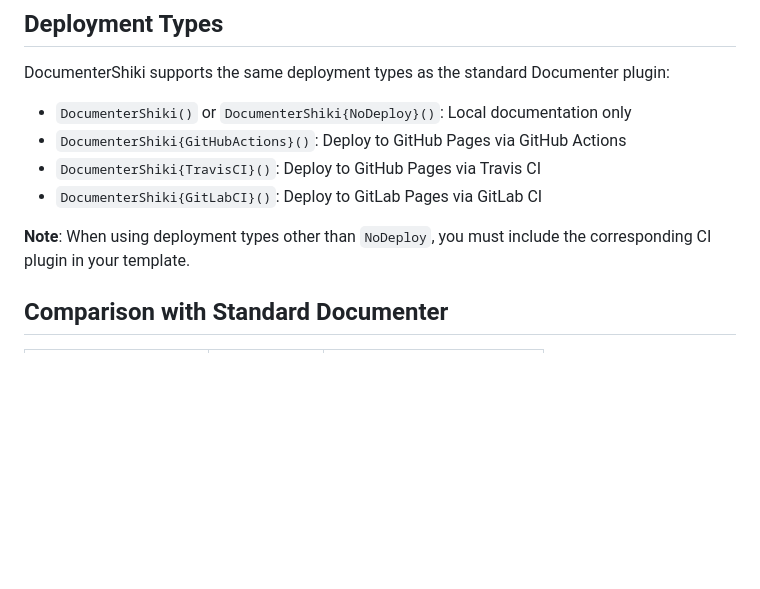
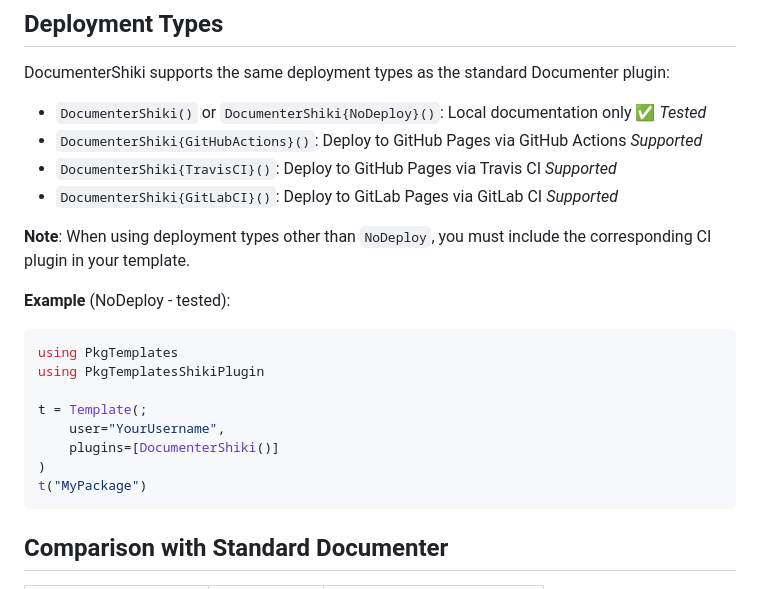
Before and after one commit to hsugawa8651/PkgTemplatesShikiPlugin.jl, a Markdown page: docs/src/guide.md, the part around one of its changes. Rendered like a GitHub page; blank space fills up the shorter version.

````diff
--- a/docs/src/guide.md
+++ b/docs/src/guide.md
@@ -89,12 +38,24 @@ See [available Shiki themes](https://shiki.matsu.io/themes) for theme options.
 
 DocumenterShiki supports the same deployment types as the standard Documenter plugin:
 
-- `DocumenterShiki()` or `DocumenterShiki{NoDeploy}()`: Local documentation only
-- `DocumenterShiki{GitHubActions}()`: Deploy to GitHub Pages via GitHub Actions
-- `DocumenterShiki{TravisCI}()`: Deploy to GitHub Pages via Travis CI
-- `DocumenterShiki{GitLabCI}()`: Deploy to GitLab Pages via GitLab CI
+- `DocumenterShiki()` or `DocumenterShiki{NoDeploy}()`: Local documentation only ✅ *Tested*
+- `DocumenterShiki{GitHubActions}()`: Deploy to GitHub Pages via GitHub Actions *Supported*
+- `DocumenterShiki{TravisCI}()`: Deploy to GitHub Pages via Travis CI *Supported*
+- `DocumenterShiki{GitLabCI}()`: Deploy to GitLab Pages via GitLab CI *Supported*
 
 **Note**: When using deployment types other than `NoDeploy`, you must include the corresponding CI plugin in your template.
+
+**Example** (NoDeploy - tested):
+```julia
+using PkgTemplates
+using PkgTemplatesShikiPlugin
+
+t = Template(;
+    user="YourUsername",
+    plugins=[DocumenterShiki()]
+)
+t("MyPackage")
+```
 
 ## Comparison with Standard Documenter
 
````
Also changed, not shown: other parts of docs/src/guide.md (+4 -55 lines).
